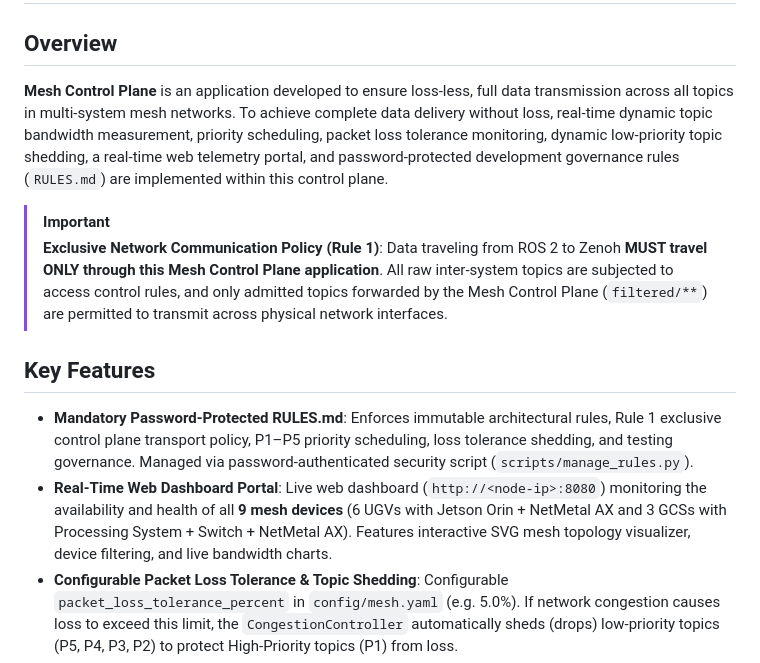
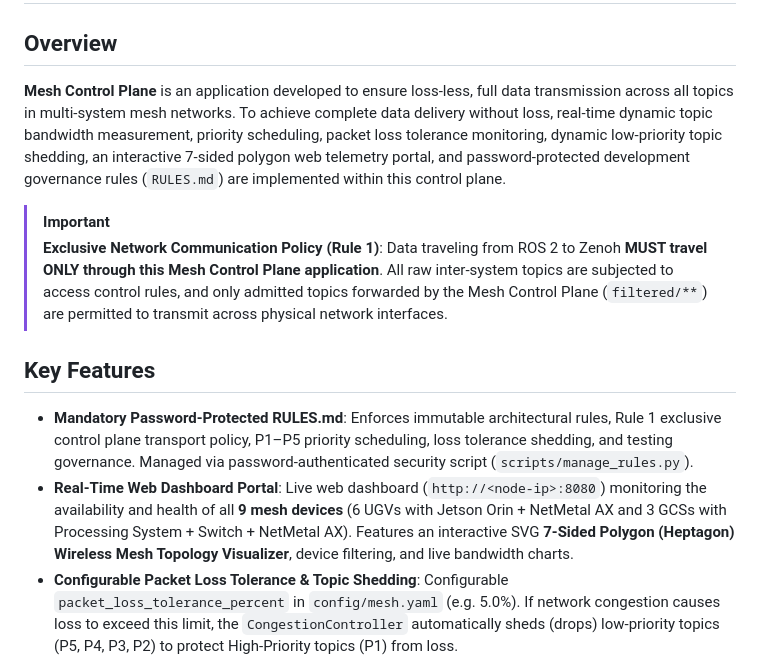
Before and after one commit to SASI2194/mesh_control_plane-application, a Markdown page: README.md, the part around the change. Drawn GitHub-style.

Commit message:
Update README.md with 7-sided polygon heptagon wireless visualizer under v2.2.0

```diff
--- a/README.md
+++ b/README.md
@@ -1,7 +1,7 @@
 # Mesh Control Plane
 
 ## Overview
-**Mesh Control Plane** is an application developed to ensure loss-less, full data transmission across all topics in multi-system mesh networks. To achieve complete data delivery without loss, real-time dynamic topic bandwidth measurement, priority scheduling, packet loss tolerance monitoring, dynamic low-priority topic shedding, a real-time web telemetry portal, and password-protected development governance rules (`RULES.md`) are implemented within this control plane.
+**Mesh Control Plane** is an application developed to ensure loss-less, full data transmission across all topics in multi-system mesh networks. To achieve complete data delivery without loss, real-time dynamic topic bandwidth measurement, priority scheduling, packet loss tolerance monitoring, dynamic low-priority topic shedding, an interactive 7-sided polygon web telemetry portal, and password-protected development governance rules (`RULES.md`) are implemented within this control plane.
 
 > [!IMPORTANT]
 > **Exclusive Network Communication Policy (Rule 1)**:
@@ -9,7 +9,7 @@
 
 ## Key Features
 - **Mandatory Password-Protected RULES.md**: Enforces immutable architectural rules, Rule 1 exclusive control plane transport policy, P1–P5 priority scheduling, loss tolerance shedding, and testing governance. Managed via password-authenticated security script (`scripts/manage_rules.py`).
-- **Real-Time Web Dashboard Portal**: Live web dashboard (`http://<node-ip>:8080`) monitoring the availability and health of all **9 mesh devices** (6 UGVs with Jetson Orin + NetMetal AX and 3 GCSs with Processing System + Switch + NetMetal AX). Features interactive SVG mesh topology visualizer, device filtering, and live bandwidth charts.
+- **Real-Time Web Dashboard Portal**: Live web dashboard (`http://<node-ip>:8080`) monitoring the availability and health of all **9 mesh devices** (6 UGVs with Jetson Orin + NetMetal AX and 3 GCSs with Processing System + Switch + NetMetal AX). Features an interactive SVG **7-Sided Polygon (Heptagon) Wireless Mesh Topology Visualizer**, device filtering, and live bandwidth charts.
 - **Configurable Packet Loss Tolerance & Topic Shedding**: Configurable `packet_loss_tolerance_percent` in `config/mesh.yaml` (e.g. 5.0%). If network congestion causes loss to exceed this limit, the `CongestionController` automatically sheds (drops) low-priority topics (P5, P4, P3, P2) to protect High-Priority topics (P1) from loss.
 - **Real-Time Dynamic Topic Bandwidth Measurement**: Measures incoming ROS topic bit-rates (Mbps) and packet rates in real-time using a sliding window monitor (`monitoring/bandwidth_monitor.py`). Non-stationary topic bandwidths (e.g. camera streams, lidar, point clouds) are dynamically measured as they change.
 - **Lossless Full Data Verification**: Embeds 16-byte binary sequence header metadata in forwarded payloads (`MeshSample.pack_payload`). The receiver (`scripts/mesh_verification.py`) tracks sequence numbers to verify that 100% of data (0% packet loss) is delivered for all admitted topics.
```
